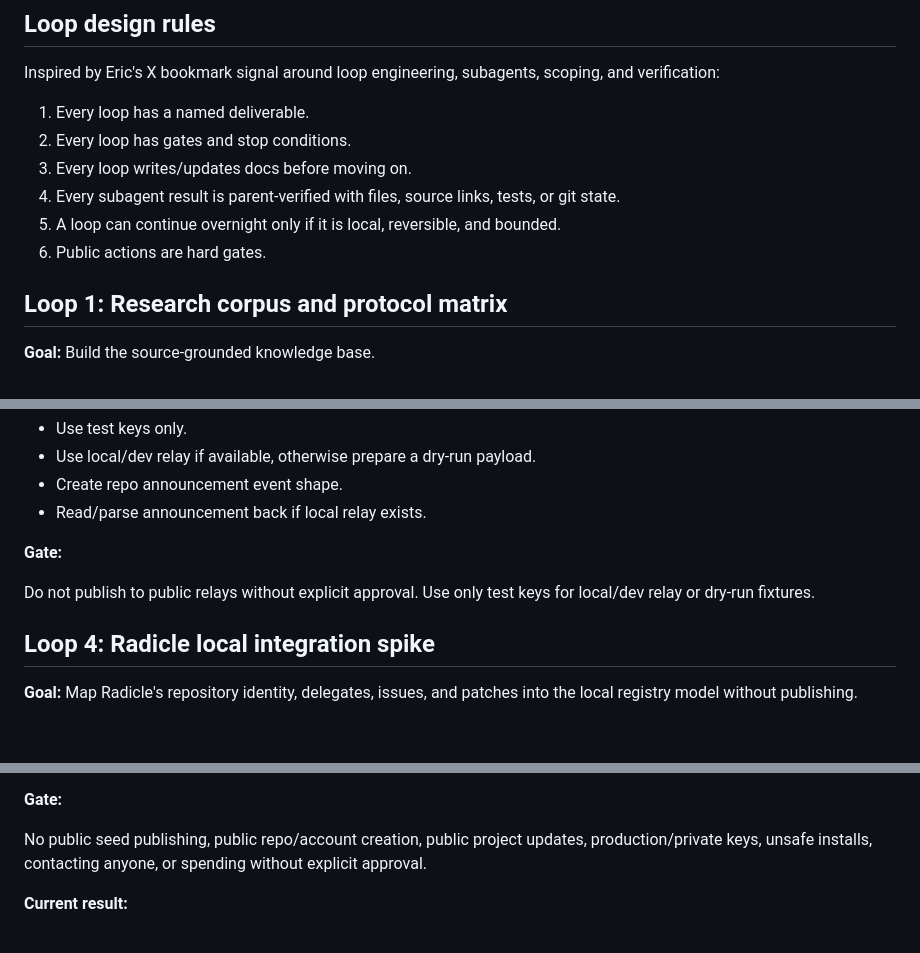
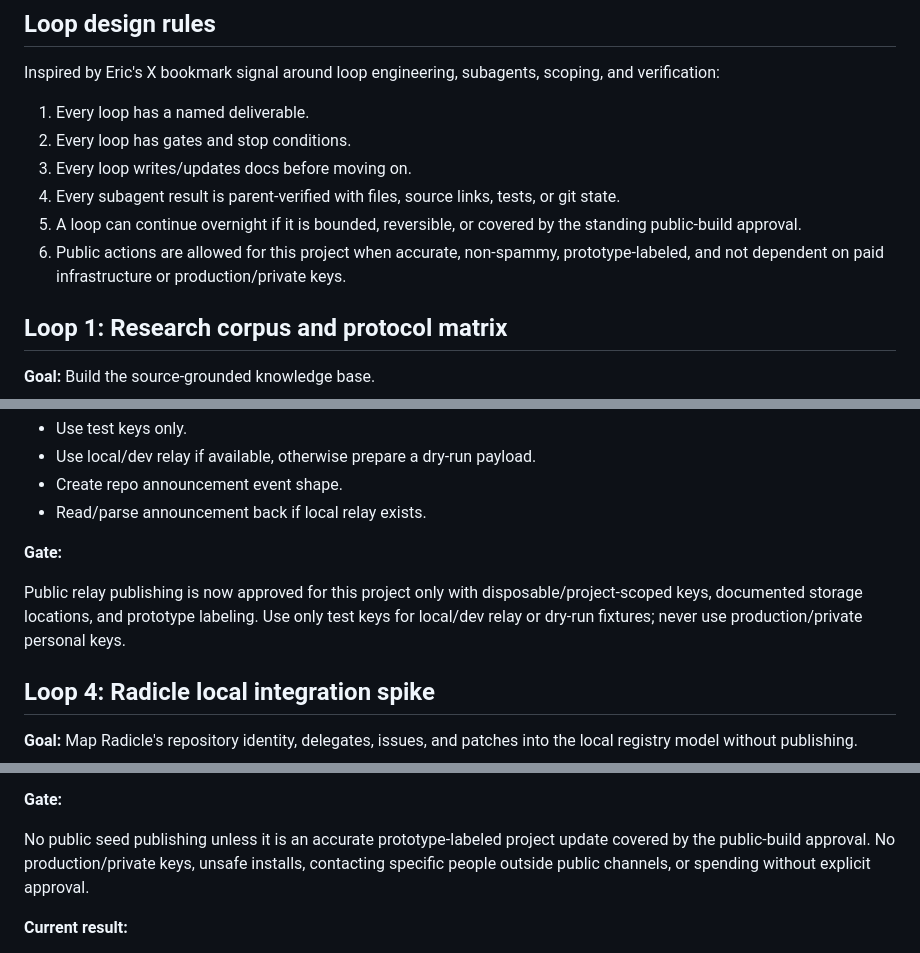
Before and after one commit to redclawanon-rgb/decentralized-forge, a Markdown page: AGENT-LOOPS.md, 3 parts joined by grey strips. GitHub-like rendering; blank space fills up the shorter version.

Commit message:
docs: refresh public-build gates

```diff
--- a/AGENT-LOOPS.md
+++ b/AGENT-LOOPS.md
@@ -10,8 +10,8 @@ Inspired by Eric's X bookmark signal around loop engineering, subagents, scoping
 2. Every loop has gates and stop conditions.
 3. Every loop writes/updates docs before moving on.
 4. Every subagent result is parent-verified with files, source links, tests, or git state.
-5. A loop can continue overnight only if it is local, reversible, and bounded.
-6. Public actions are hard gates.
+5. A loop can continue overnight if it is bounded, reversible, or covered by the standing public-build approval.
+6. Public actions are allowed for this project when accurate, non-spammy, prototype-labeled, and not dependent on paid infrastructure or production/private keys.
 
 ## Loop 1: Research corpus and protocol matrix
 
@@ -63,7 +63,7 @@ Inspired by Eric's X bookmark signal around loop engineering, subagents, scoping
 
 **Gate:**
 
-Do not publish to public relays without explicit approval. Use only test keys for local/dev relay or dry-run fixtures.
+Public relay publishing is now approved for this project only with disposable/project-scoped keys, documented storage locations, and prototype labeling. Use only test keys for local/dev relay or dry-run fixtures; never use production/private personal keys.
 
 ## Loop 4: Radicle local integration spike
 
@@ -79,7 +79,7 @@ Do not publish to public relays without explicit approval. Use only test keys fo
 
 **Gate:**
 
-No public seed publishing, public repo/account creation, public project updates, production/private keys, unsafe installs, contacting anyone, or spending without explicit approval.
+No public seed publishing unless it is an accurate prototype-labeled project update covered by the public-build approval. No production/private keys, unsafe installs, contacting specific people outside public channels, or spending without explicit approval.
 
 **Current result:**
 
```
Also changed, not shown: other parts of AGENT-LOOPS.md (+1 -1 lines), .hermes/context.md (+7 -7 lines), STATUS.md (+7 -8 lines).
